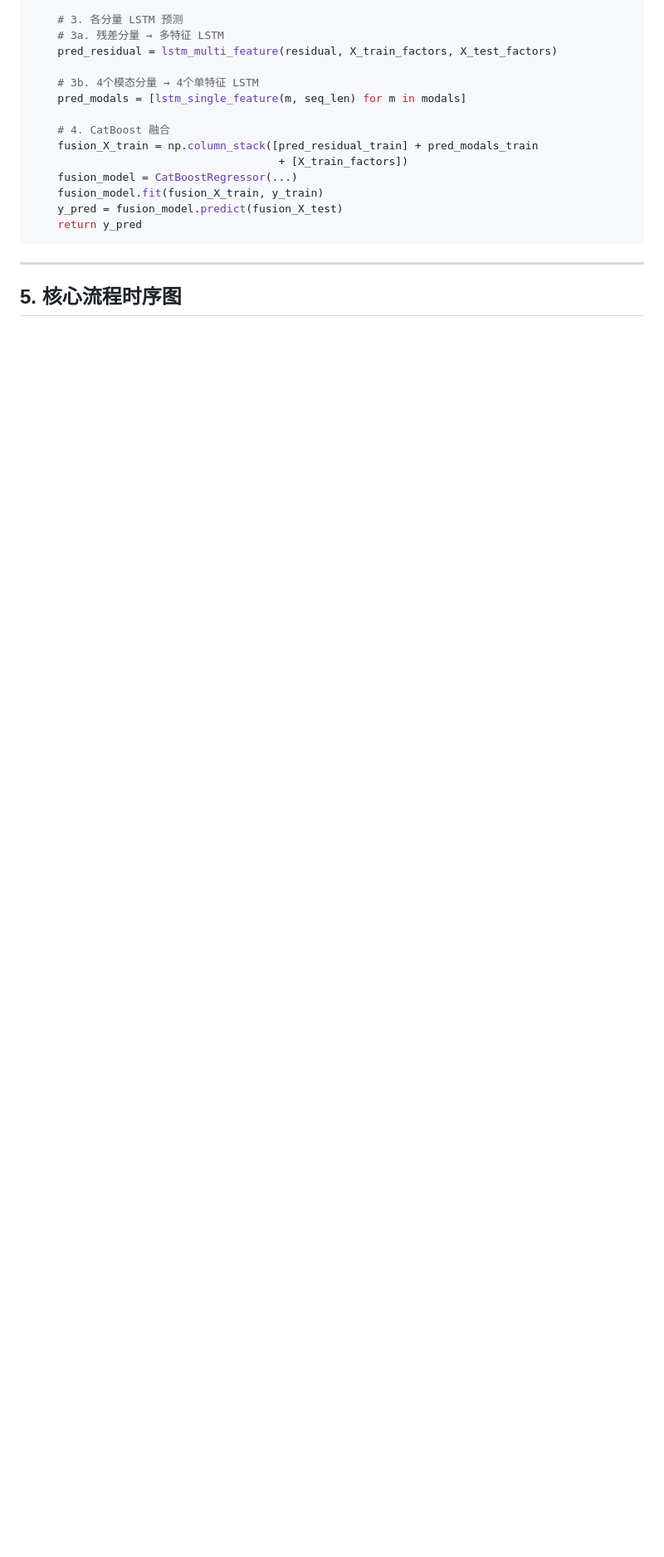
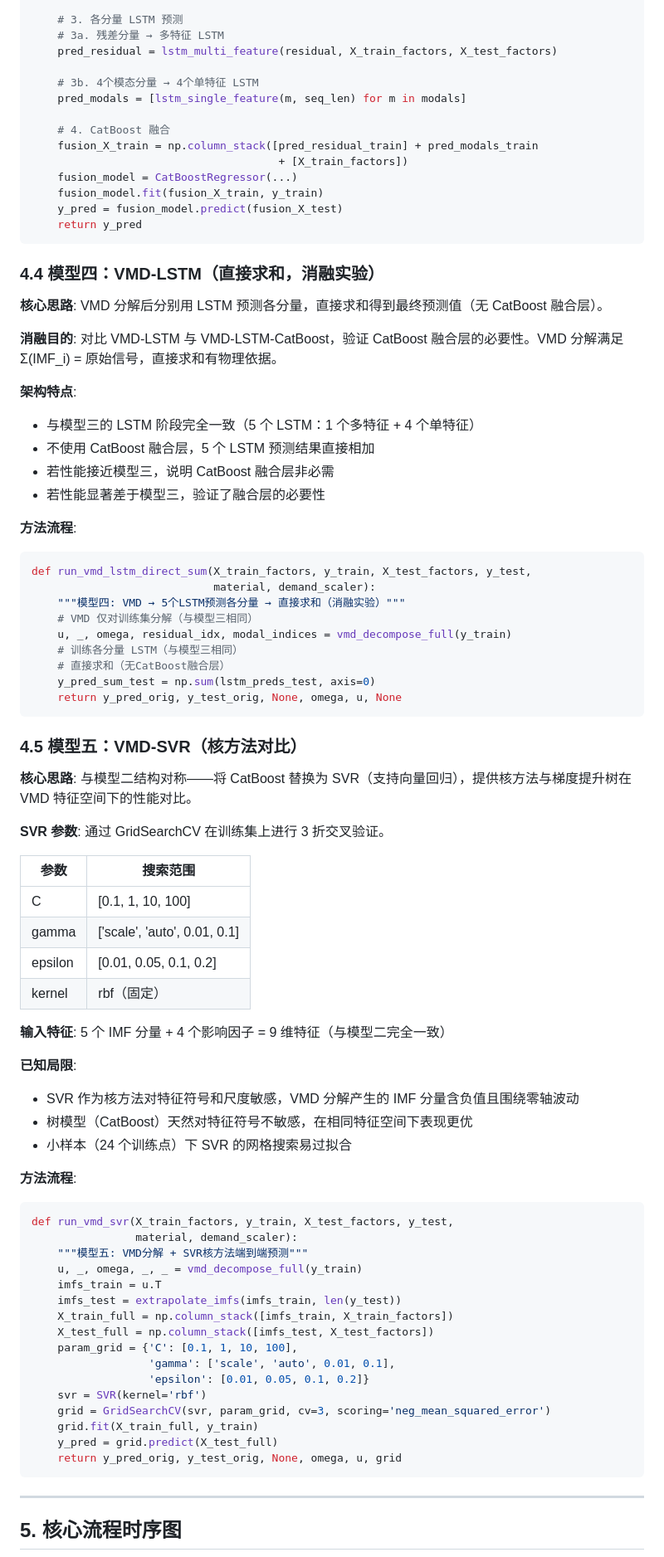
Before and after one commit to lilacseeking/vmd-catboost, a Markdown page: TECHNICAL_DESIGN.md, the part around one of its changes. Shown at 83% size. GitHub-like rendering; blank space fills up the shorter version.

````diff
--- a/TECHNICAL_DESIGN.md
+++ b/TECHNICAL_DESIGN.md
@@ -308,6 +316,71 @@ def run_vmd_lstm_catboost(y_train, y_test, X_train_factors, X_test_factors,
     return y_pred
 ```
 
+### 4.4 模型四：VMD-LSTM（直接求和，消融实验）
+
+**核心思路**: VMD 分解后分别用 LSTM 预测各分量，直接求和得到最终预测值（无 CatBoost 融合层）。
+
+**消融目的**: 对比 VMD-LSTM 与 VMD-LSTM-CatBoost，验证 CatBoost 融合层的必要性。VMD 分解满足 Σ(IMF_i) = 原始信号，直接求和有物理依据。
+
+**架构特点**:
+- 与模型三的 LSTM 阶段完全一致（5 个 LSTM：1 个多特征 + 4 个单特征）
+- 不使用 CatBoost 融合层，5 个 LSTM 预测结果直接相加
+- 若性能接近模型三，说明 CatBoost 融合层非必需
+- 若性能显著差于模型三，验证了融合层的必要性
+
+**方法流程**:
+```python
+def run_vmd_lstm_direct_sum(X_train_factors, y_train, X_test_factors, y_test,
+                            material, demand_scaler):
+    """模型四: VMD → 5个LSTM预测各分量 → 直接求和（消融实验）"""
+    # VMD 仅对训练集分解（与模型三相同）
+    u, _, omega, residual_idx, modal_indices = vmd_decompose_full(y_train)
+    # 训练各分量 LSTM（与模型三相同）
+    # 直接求和（无CatBoost融合层）
+    y_pred_sum_test = np.sum(lstm_preds_test, axis=0)
+    return y_pred_orig, y_test_orig, None, omega, u, None
+```
+
+### 4.5 模型五：VMD-SVR（核方法对比）
+
+**核心思路**: 与模型二结构对称——将 CatBoost 替换为 SVR（支持向量回归），提供核方法与梯度提升树在 VMD 特征空间下的性能对比。
+
+**SVR 参数**: 通过 GridSearchCV 在训练集上进行 3 折交叉验证。
+
+| 参数 | 搜索范围 |
+|------|---------|
+| C | [0.1, 1, 10, 100] |
+| gamma | ['scale', 'auto', 0.01, 0.1] |
+| epsilon | [0.01, 0.05, 0.1, 0.2] |
+| kernel | rbf（固定） |
+
+**输入特征**: 5 个 IMF 分量 + 4 个影响因子 = 9 维特征（与模型二完全一致）
+
+**已知局限**:
+- SVR 作为核方法对特征符号和尺度敏感，VMD 分解产生的 IMF 分量含负值且围绕零轴波动
+- 树模型（CatBoost）天然对特征符号不敏感，在相同特征空间下表现更优
+- 小样本（24 个训练点）下 SVR 的网格搜索易过拟合
+
+**方法流程**:
+```python
+def run_vmd_svr(X_train_factors, y_train, X_test_factors, y_test,
+                material, demand_scaler):
+    """模型五: VMD分解 + SVR核方法端到端预测"""
+    u, _, omega, _, _ = vmd_decompose_full(y_train)
+    imfs_train = u.T
+    imfs_test = extrapolate_imfs(imfs_train, len(y_test))
+    X_train_full = np.column_stack([imfs_train, X_train_factors])
+    X_test_full = np.column_stack([imfs_test, X_test_factors])
+    param_grid = {'C': [0.1, 1, 10, 100],
+                  'gamma': ['scale', 'auto', 0.01, 0.1],
+                  'epsilon': [0.01, 0.05, 0.1, 0.2]}
+    svr = SVR(kernel='rbf')
+    grid = GridSearchCV(svr, param_grid, cv=3, scoring='neg_mean_squared_error')
+    grid.fit(X_train_full, y_train)
+    y_pred = grid.predict(X_test_full)
+    return y_pred_orig, y_test_orig, None, omega, u, grid
+```
+
 ---
 
 ## 5. 核心流程时序图
````
Also changed, not shown: other parts of TECHNICAL_DESIGN.md (+64 -46 lines), README.md (+8 -6 lines).
